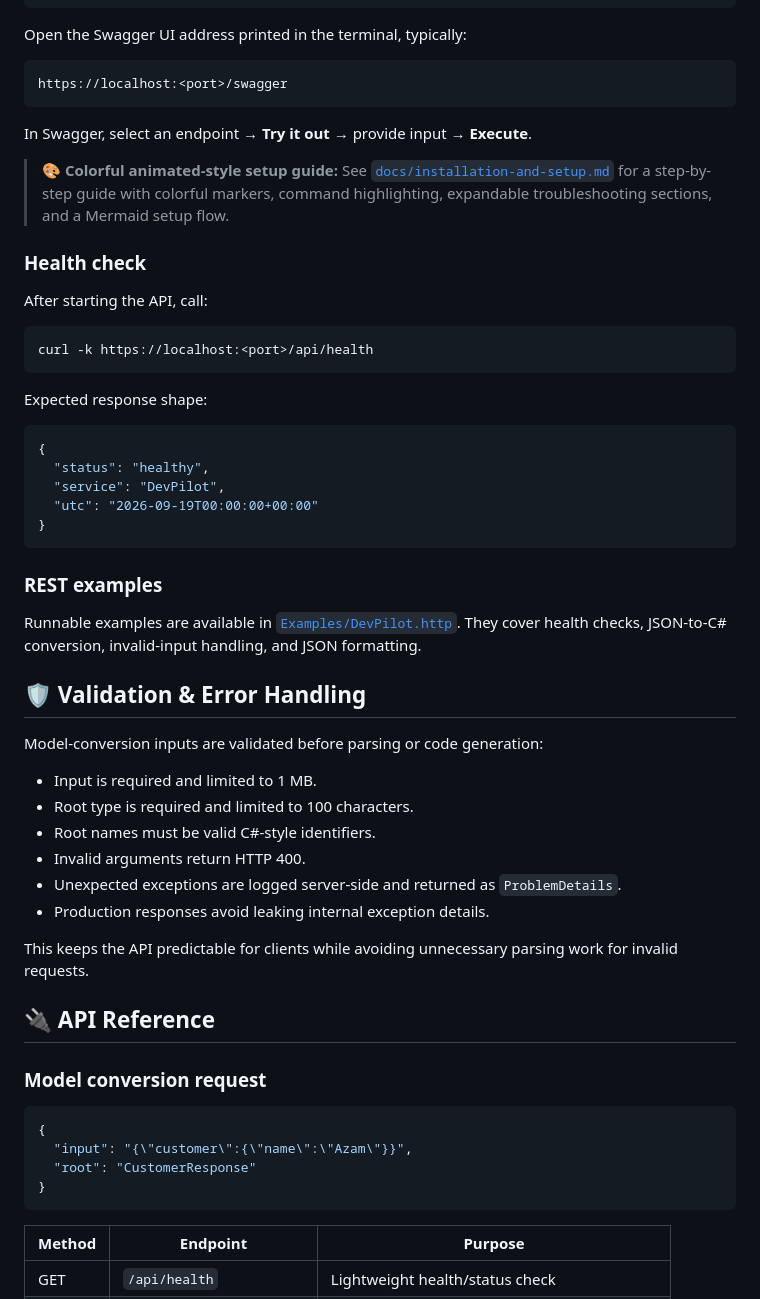
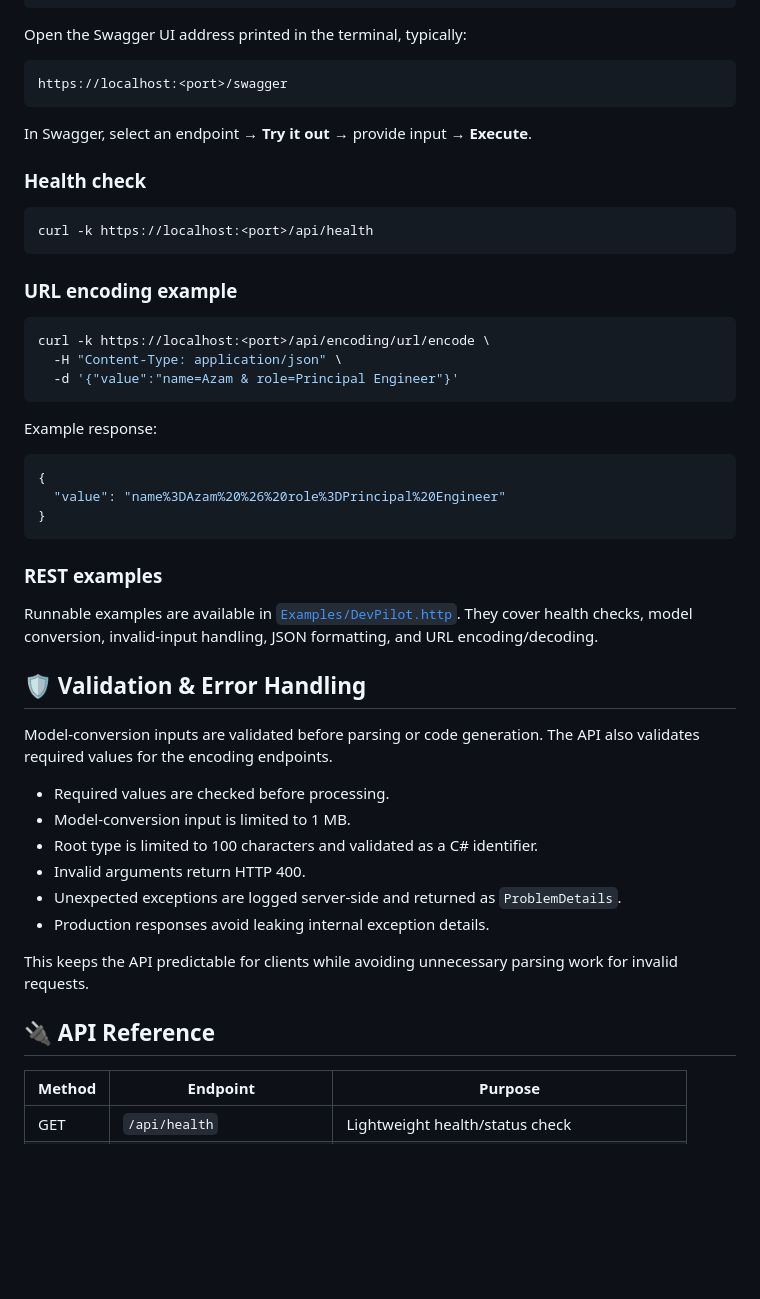
Before and after one commit to azam123/DevPilot, a Markdown page: README.md, the part around one of its changes. Rendered like a GitHub page; blank space fills up the shorter version.

````diff
--- a/README.md
+++ b/README.md
@@ -68,37 +69,39 @@ https://localhost:<port>/swagger
 
 In Swagger, select an endpoint → **Try it out** → provide input → **Execute**.
 
-> 🎨 **Colorful animated-style setup guide:** See [`docs/installation-and-setup.md`](docs/installation-and-setup.md) for a step-by-step guide with colorful markers, command highlighting, expandable troubleshooting sections, and a Mermaid setup flow.
-
 ### Health check
-
-After starting the API, call:
 
 ```bash
 curl -k https://localhost:<port>/api/health
 ```
 
-Expected response shape:
+### URL encoding example
+
+```bash
+curl -k https://localhost:<port>/api/encoding/url/encode \
+  -H "Content-Type: application/json" \
+  -d '{"value":"name=Azam & role=Principal Engineer"}'
+```
+
+Example response:
 
 ```json
 {
-  "status": "healthy",
-  "service": "DevPilot",
-  "utc": "2026-09-19T00:00:00+00:00"
+  "value": "name%3DAzam%20%26%20role%3DPrincipal%20Engineer"
 }
 ```
 
 ### REST examples
 
-Runnable examples are available in [`Examples/DevPilot.http`](Examples/DevPilot.http). They cover health checks, JSON-to-C# conversion, invalid-input handling, and JSON formatting.
+Runnable examples are available in [`Examples/DevPilot.http`](Examples/DevPilot.http). They cover health checks, model conversion, invalid-input handling, JSON formatting, and URL encoding/decoding.
 
 ## 🛡️ Validation & Error Handling
 
-Model-conversion inputs are validated before parsing or code generation:
+Model-conversion inputs are validated before parsing or code generation. The API also validates required values for the encoding endpoints.
 
-- Input is required and limited to 1 MB.
-- Root type is required and limited to 100 characters.
-- Root names must be valid C#-style identifiers.
+- Required values are checked before processing.
+- Model-conversion input is limited to 1 MB.
+- Root type is limited to 100 characters and validated as a C# identifier.
 - Invalid arguments return HTTP 400.
 - Unexpected exceptions are logged server-side and returned as `ProblemDetails`.
 - Production responses avoid leaking internal exception details.
@@ -106,15 +109,6 @@ Model-conversion inputs are validated before parsing or code generation:
 This keeps the API predictable for clients while avoiding unnecessary parsing work for invalid requests.
 
 ## 🔌 API Reference
-
-### Model conversion request
-
-```json
-{
-  "input": "{\"customer\":{\"name\":\"Azam\"}}",
-  "root": "CustomerResponse"
-}
-```
 
 | Method | Endpoint | Purpose |
 |---|---|---|
````
Also changed, not shown: other parts of README.md (+26 -20 lines).
